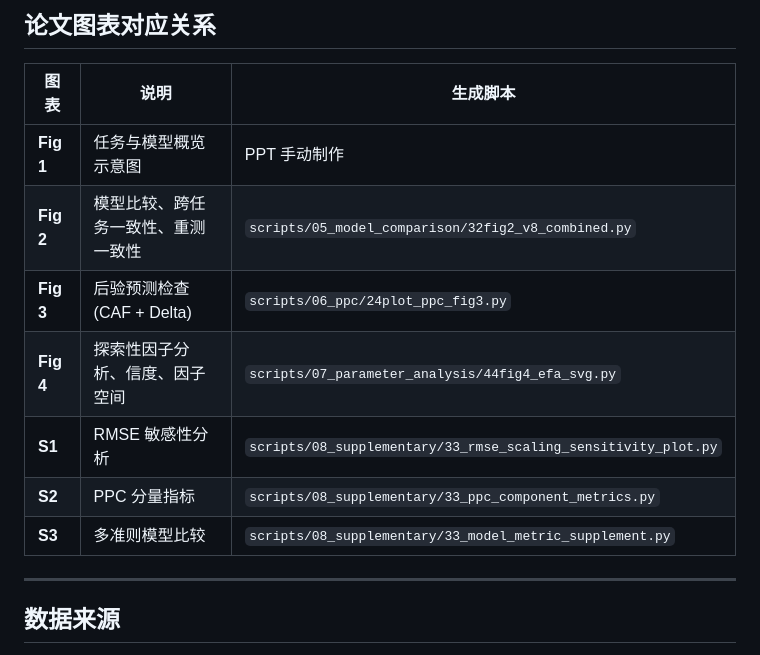
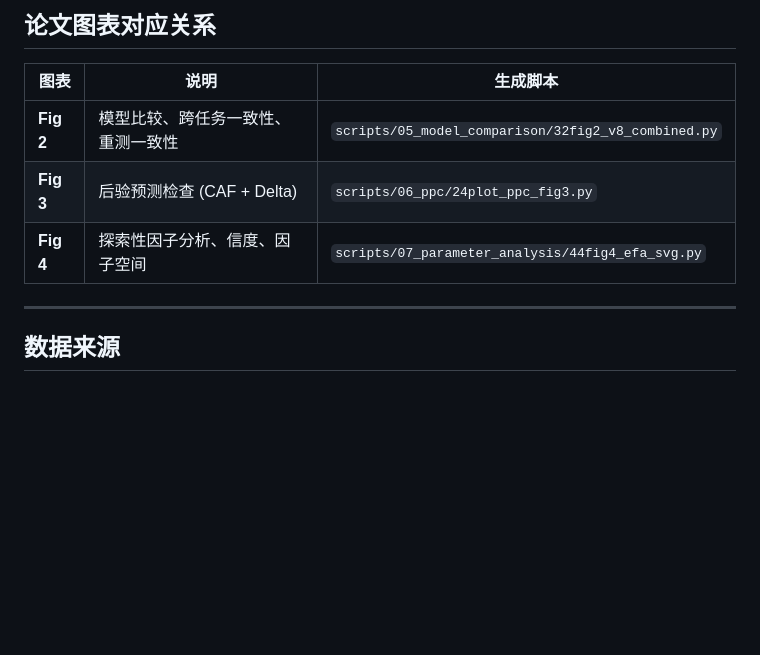
Before and after one commit to Chuan-Peng-Lab/ABI-CDMs, a Markdown page: README_zh.md, the part around the change. Rendered like a GitHub page; blank space fills up the shorter version.

```diff
--- a/README_zh.md
+++ b/README_zh.md
@@ -160,13 +160,9 @@ python scripts/08_supplementary/33_model_metric_supplement.py
 
 | 图表 | 说明 | 生成脚本 |
 |------|------|---------|
-| **Fig 1** | 任务与模型概览示意图 | PPT 手动制作 |
 | **Fig 2** | 模型比较、跨任务一致性、重测一致性 | `scripts/05_model_comparison/32fig2_v8_combined.py` |
 | **Fig 3** | 后验预测检查 (CAF + Delta) | `scripts/06_ppc/24plot_ppc_fig3.py` |
 | **Fig 4** | 探索性因子分析、信度、因子空间 | `scripts/07_parameter_analysis/44fig4_efa_svg.py` |
-| **S1** | RMSE 敏感性分析 | `scripts/08_supplementary/33_rmse_scaling_sensitivity_plot.py` |
-| **S2** | PPC 分量指标 | `scripts/08_supplementary/33_ppc_component_metrics.py` |
-| **S3** | 多准则模型比较 | `scripts/08_supplementary/33_model_metric_supplement.py` |
 
 ---
 
```
Also changed, not shown: README.md (+0 -4 lines).
